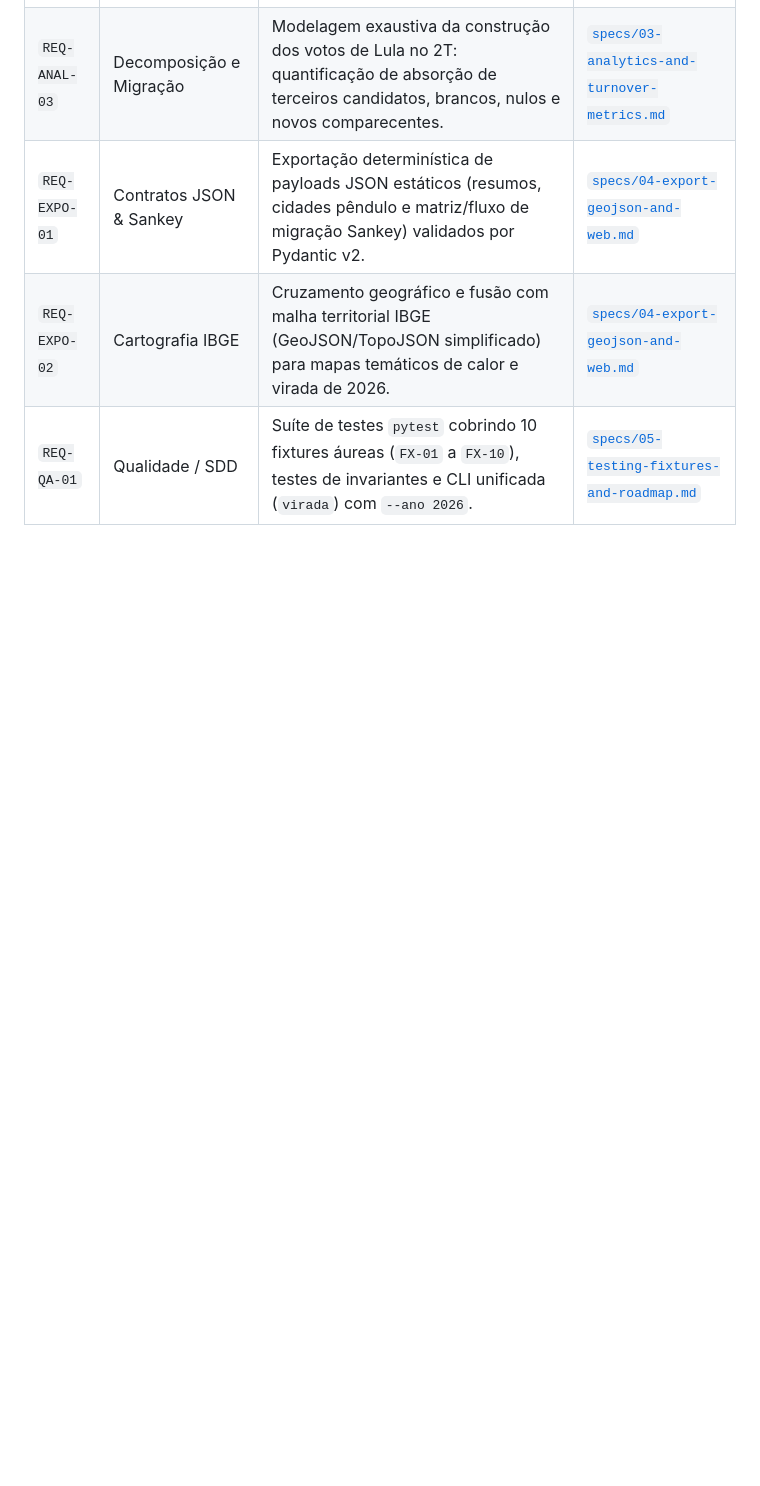
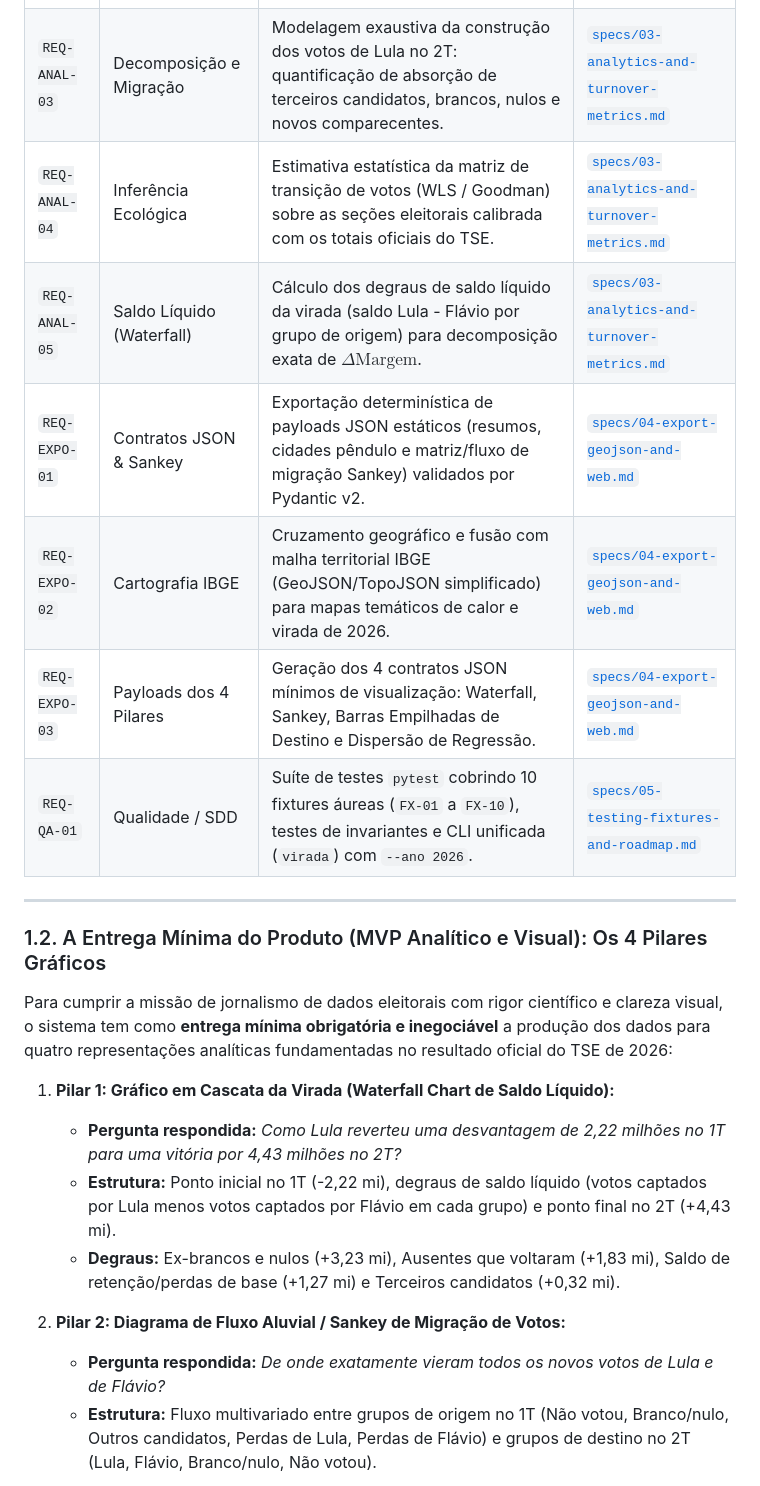
Before and after one commit to alexcamargos/virada_eleitoral, a Markdown page: specs.md, the part around one of its changes. Drawn GitHub-style; blank space fills up the shorter version.

Commit message:
docs(specs): formalizar os 4 pilares visuais e requisitos de inferencia ecologica

```diff
--- a/specs.md
+++ b/specs.md
@@ -31,6 +31,25 @@ A decomposição contábil e estatística investiga exaustivamente:
 | `REQ-ANAL-01` | Armazenamento | Persistência colunar em Parquet particionado (`ZSTD`) e consolidação idempotente em banco analítico DuckDB (`<= 150 MB`). | [`specs/03-analytics-and-turnover-metrics.md`](./specs/03-analytics-and-turnover-metrics.md) |
 | `REQ-ANAL-02` | Fórmulas Analíticas | Cálculo exato de deltas nominais, deltas em pontos percentuais (`pp`), margem líquida e classificação categórica quádrupla de virada (Lula vs. Flávio Bolsonaro). | [`specs/03-analytics-and-turnover-metrics.md`](./specs/03-analytics-and-turnover-metrics.md) |
 | `REQ-ANAL-03` | Decomposição e Migração | Modelagem exaustiva da construção dos votos de Lula no 2T: quantificação de absorção de terceiros candidatos, brancos, nulos e novos comparecentes. | [`specs/03-analytics-and-turnover-metrics.md`](./specs/03-analytics-and-turnover-metrics.md) |
+| `REQ-ANAL-04` | Inferência Ecológica | Estimativa estatística da matriz de transição de votos (WLS / Goodman) sobre as seções eleitorais calibrada com os totais oficiais do TSE. | [`specs/03-analytics-and-turnover-metrics.md`](./specs/03-analytics-and-turnover-metrics.md) |
+| `REQ-ANAL-05` | Saldo Líquido (Waterfall) | Cálculo dos degraus de saldo líquido da virada (saldo Lula - Flávio por grupo de origem) para decomposição exata de $\Delta \text{Margem}$. | [`specs/03-analytics-and-turnover-metrics.md`](./specs/03-analytics-and-turnover-metrics.md) |
 | `REQ-EXPO-01` | Contratos JSON & Sankey | Exportação determinística de payloads JSON estáticos (resumos, cidades pêndulo e matriz/fluxo de migração Sankey) validados por Pydantic v2. | [`specs/04-export-geojson-and-web.md`](./specs/04-export-geojson-and-web.md) |
 | `REQ-EXPO-02` | Cartografia IBGE | Cruzamento geográfico e fusão com malha territorial IBGE (GeoJSON/TopoJSON simplificado) para mapas temáticos de calor e virada de 2026. | [`specs/04-export-geojson-and-web.md`](./specs/04-export-geojson-and-web.md) |
+| `REQ-EXPO-03` | Payloads dos 4 Pilares | Geração dos 4 contratos JSON mínimos de visualização: Waterfall, Sankey, Barras Empilhadas de Destino e Dispersão de Regressão. | [`specs/04-export-geojson-and-web.md`](./specs/04-export-geojson-and-web.md) |
 | `REQ-QA-01` | Qualidade / SDD | Suíte de testes `pytest` cobrindo 10 fixtures áureas (`FX-01` a `FX-10`), testes de invariantes e CLI unificada (`virada`) com `--ano 2026`. | [`specs/05-testing-fixtures-and-roadmap.md`](./specs/05-testing-fixtures-and-roadmap.md) |
+
+---
+
+### 1.2. A Entrega Mínima do Produto (MVP Analítico e Visual): Os 4 Pilares Gráficos
+
+Para cumprir a missão de jornalismo de dados eleitorais com rigor científico e clareza visual, o sistema tem como **entrega mínima obrigatória e inegociável** a produção dos dados para quatro representações analíticas fundamentadas no resultado oficial do TSE de 2026:
+
+1. **Pilar 1: Gráfico em Cascata da Virada (Waterfall Chart de Saldo Líquido):**
+   - **Pergunta respondida:** *Como Lula reverteu uma desvantagem de 2,22 milhões no 1T para uma vitória por 4,43 milhões no 2T?*
+   - **Estrutura:** Ponto inicial no 1T (-2,22 mi), degraus de saldo líquido (votos captados por Lula menos votos captados por Flávio em cada grupo) e ponto final no 2T (+4,43 mi).
+   - **Degraus:** Ex-brancos e nulos (+3,23 mi), Ausentes que voltaram (+1,83 mi), Saldo de retenção/perdas de base (+1,27 mi) e Terceiros candidatos (+0,32 mi).
+
+2. **Pilar 2: Diagrama de Fluxo Aluvial / Sankey de Migração de Votos:**
+   - **Pergunta respondida:** *De onde exatamente vieram todos os novos votos de Lula e de Flávio?*
+   - **Estrutura:** Fluxo multivariado entre grupos de origem no 1T (Não votou, Branco/nulo, Outros candidatos, Perdas de Lula, Perdas de Flávio) e grupos de destino no 2T (Lula, Flávio, Branco/nulo, Não votou).
+
```
Also changed, not shown: other parts of specs.md (+10 -0 lines), AGENTS.MD (+14 -4 lines).
